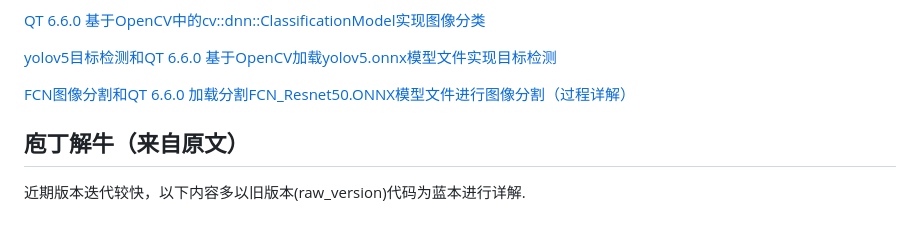
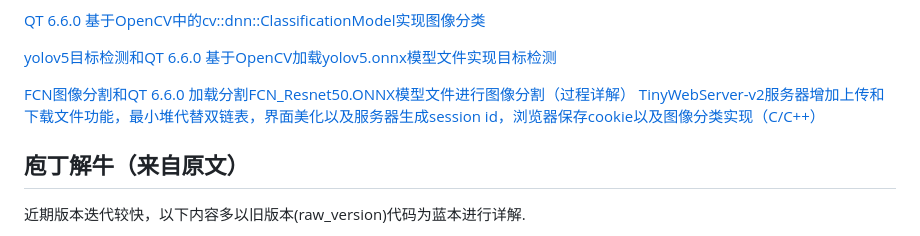
Before and after one commit to KeepTryingTo/WebServer, a Markdown page: README.md, the part around the change. Drawn GitHub-style.

```diff
--- a/README.md
+++ b/README.md
@@ -232,7 +232,7 @@ Requests: 211143 susceed, 0 failed.
 [yolov5目标检测和QT 6.6.0 基于OpenCV加载yolov5.onnx模型文件实现目标检测](https://mydreamambitious.blog.csdn.net/article/details/141291726?spm=1011.2415.3001.5331)
 
 [FCN图像分割和QT 6.6.0 加载分割FCN_Resnet50.ONNX模型文件进行图像分割（过程详解）](https://mydreamambitious.blog.csdn.net/article/details/141304048?spm=1011.2415.3001.5331)
-
+[TinyWebServer-v2服务器增加上传和下载文件功能，最小堆代替双链表，界面美化以及服务器生成session id，浏览器保存cookie以及图像分类实现（C/C++）](https://mydreamambitious.blog.csdn.net/article/details/150215367?spm=1011.2415.3001.5331)
 
 庖丁解牛（来自原文）
 ------------
```
